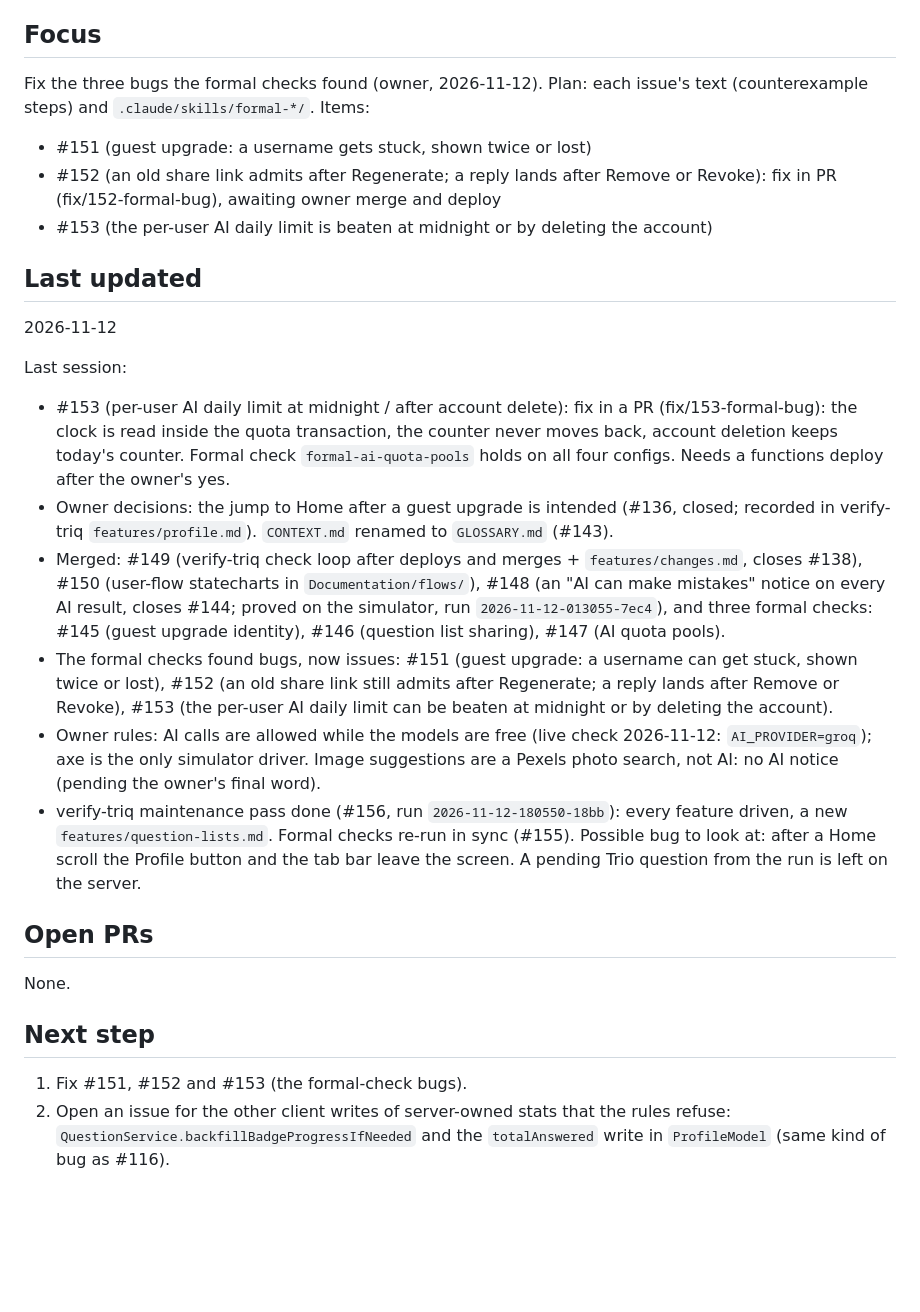
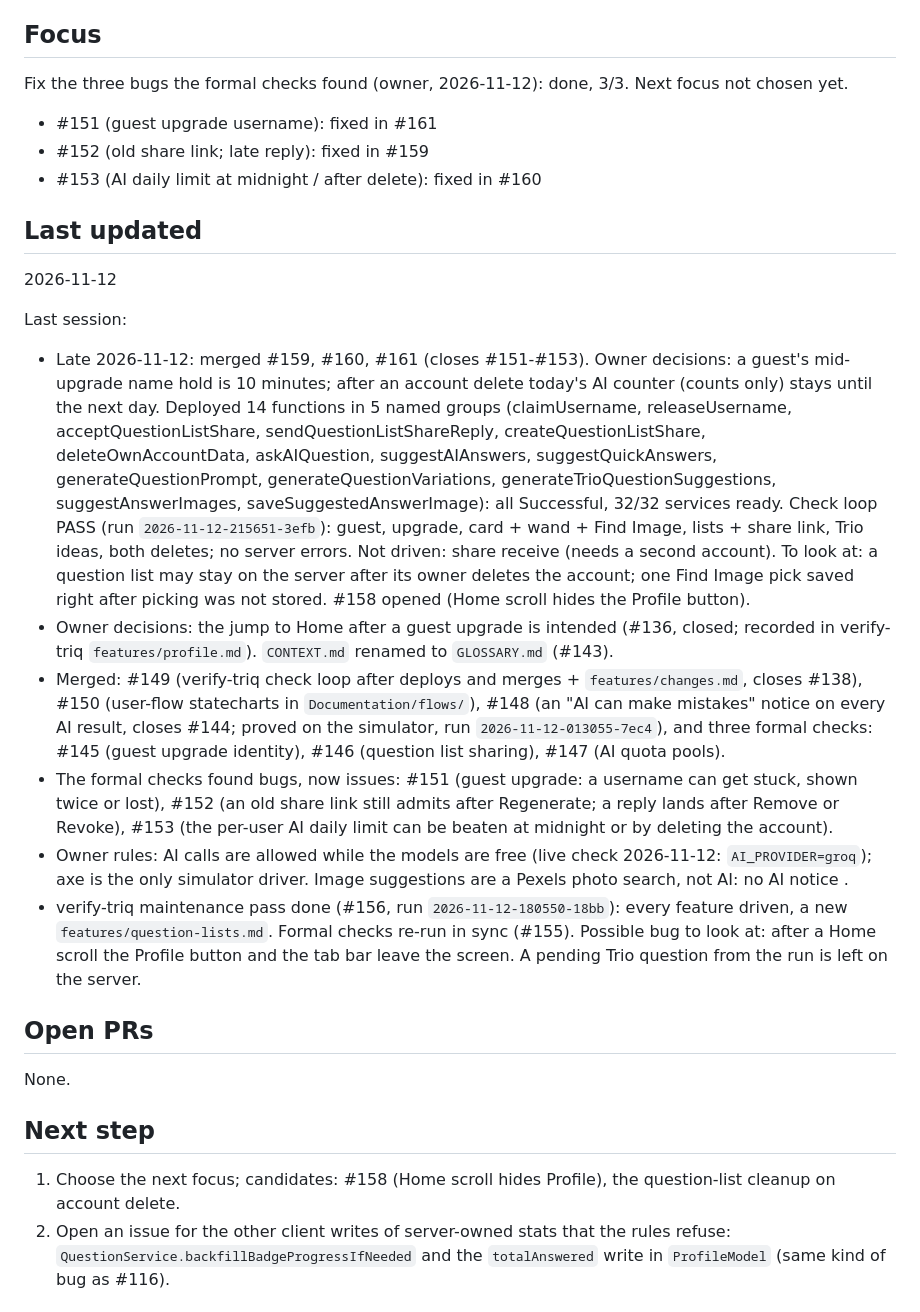
Before and after one commit to bckizildemir/TriQ, a Markdown page: STATUS.md, the part around the change. GitHub-like rendering; blank space fills up the shorter version.

Commit message:
docs: STATUS.md late 2026-11-12 results (#162)
Claude-Session: https://claude.ai/code/session_01LetMoQcfT11iPmCMitx3oZ

```diff
--- a/STATUS.md
+++ b/STATUS.md
@@ -5,20 +5,26 @@ Every PR or issue number goes with a plain title.
 
 ## Focus
 
-Fix the three bugs the formal checks found (owner, 2026-11-12). Plan: each issue's text (counterexample steps) and
-`.claude/skills/formal-*/`. Items:
-- #151 (guest upgrade: a username gets stuck, shown twice or lost)
-- #152 (an old share link admits after Regenerate; a reply lands after Remove or Revoke): fix in PR (fix/152-formal-bug), awaiting owner merge and deploy
-- #153 (the per-user AI daily limit is beaten at midnight or by deleting the account)
+Fix the three bugs the formal checks found (owner, 2026-11-12): done, 3/3. Next focus not chosen yet.
+- #151 (guest upgrade username): fixed in #161
+- #152 (old share link; late reply): fixed in #159
+- #153 (AI daily limit at midnight / after delete): fixed in #160
 
 ## Last updated
 
 2026-11-12
 
 Last session:
-- #153 (per-user AI daily limit at midnight / after account delete): fix in a PR (fix/153-formal-bug): the clock is read
-  inside the quota transaction, the counter never moves back, account deletion keeps today's counter. Formal check
-  `formal-ai-quota-pools` holds on all four configs. Needs a functions deploy after the owner's yes.
+- Late 2026-11-12: merged #159, #160, #161 (closes #151-#153). Owner decisions: a guest's mid-upgrade name hold is
+  10 minutes; after an account delete today's AI counter (counts only) stays until the next day. Deployed 14
+  functions in 5 named groups (claimUsername, releaseUsername, acceptQuestionListShare, sendQuestionListShareReply,
+  createQuestionListShare, deleteOwnAccountData, askAIQuestion, suggestAIAnswers, suggestQuickAnswers,
+  generateQuestionPrompt, generateQuestionVariations, generateTrioQuestionSuggestions, suggestAnswerImages,
+  saveSuggestedAnswerImage): all Successful, 32/32 services ready. Check loop PASS (run `2026-11-12-215651-3efb`):
+  guest, upgrade, card + wand + Find Image, lists + share link, Trio ideas, both deletes; no server errors.
+  Not driven: share receive (needs a second account). To look at: a question list may stay on the server after
+  its owner deletes the account; one Find Image pick saved right after picking was not stored. #158 opened
+  (Home scroll hides the Profile button).
 - Owner decisions: the jump to Home after a guest upgrade is intended (#136, closed; recorded in
   verify-triq `features/profile.md`). `CONTEXT.md` renamed to `GLOSSARY.md` (#143).
 - Merged: #149 (verify-triq check loop after deploys and merges + `features/changes.md`, closes #138),
@@ -30,7 +36,7 @@ Last session:
   #153 (the per-user AI daily limit can be beaten at midnight or by deleting the account).
 - Owner rules: AI calls are allowed while the models are free (live check 2026-11-12: `AI_PROVIDER=groq`);
   axe is the only simulator driver. Image suggestions are a Pexels photo search, not AI: no AI notice
-  (pending the owner's final word).
+ .
 - verify-triq maintenance pass done (#156, run `2026-11-12-180550-18bb`): every feature driven, a new
   `features/question-lists.md`. Formal checks re-run in sync (#155). Possible bug to look at: after a Home
   scroll the Profile button and the tab bar leave the screen. A pending Trio question from the run is left on the server.
@@ -41,7 +47,7 @@ None.
 
 ## Next step
 
-1. Fix #151, #152 and #153 (the formal-check bugs).
+1. Choose the next focus; candidates: #158 (Home scroll hides Profile), the question-list cleanup on account delete.
 2. Open an issue for the other client writes of server-owned stats that the rules refuse:
    `QuestionService.backfillBadgeProgressIfNeeded` and the `totalAnswered` write in `ProfileModel` (same kind of bug as #116).
 
```
